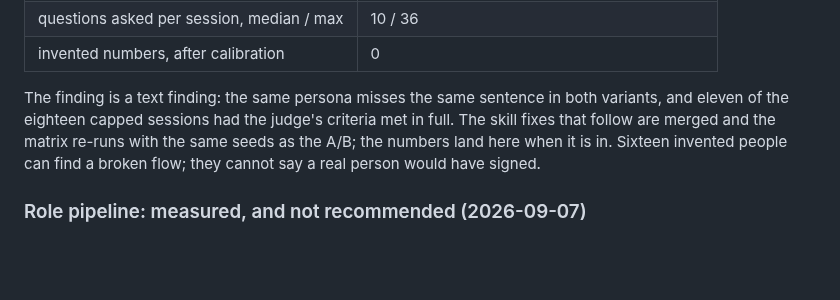
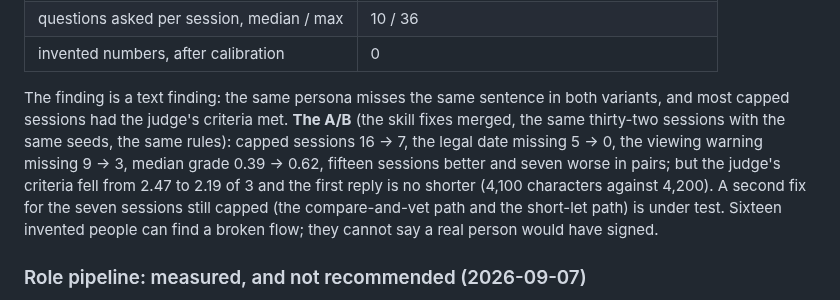
Before and after one commit to jacky18008/pea-princess, a Markdown page: docs/EXPERIMENTS.md, the part around the change. Rendered like a GitHub page; blank space fills up the shorter version.

```diff
--- a/docs/EXPERIMENTS.md
+++ b/docs/EXPERIMENTS.md
@@ -246,9 +246,13 @@ judges. Design: `docs/PERSONAS.md`; findings: `docs/personas/findings-2026-09-07
 | invented numbers, after calibration | 0 |
 
 The finding is a text finding: the same persona misses the same sentence in both
-variants, and eleven of the eighteen capped sessions had the judge's criteria met in full.
-The skill fixes that follow are merged and the matrix re-runs with the same seeds as the
-A/B; the numbers land here when it is in. Sixteen invented people can find a broken flow;
+variants, and most capped sessions had the judge's criteria met. **The A/B** (the skill
+fixes merged, the same thirty-two sessions with the same seeds, the same rules): capped
+sessions 16 → 7, the legal date missing 5 → 0, the viewing warning missing 9 → 3, median
+grade 0.39 → 0.62, fifteen sessions better and seven worse in pairs; but the judge's
+criteria fell from 2.47 to 2.19 of 3 and the first reply is no shorter (4,100 characters
+against 4,200). A second fix for the seven sessions still capped (the compare-and-vet path
+and the short-let path) is under test. Sixteen invented people can find a broken flow;
 they cannot say a real person would have signed.
 
 ### Role pipeline: measured, and not recommended (2026-09-07)
```
Also changed, not shown: docs/personas/findings-2026-09-07.md (+44 -7 lines).
